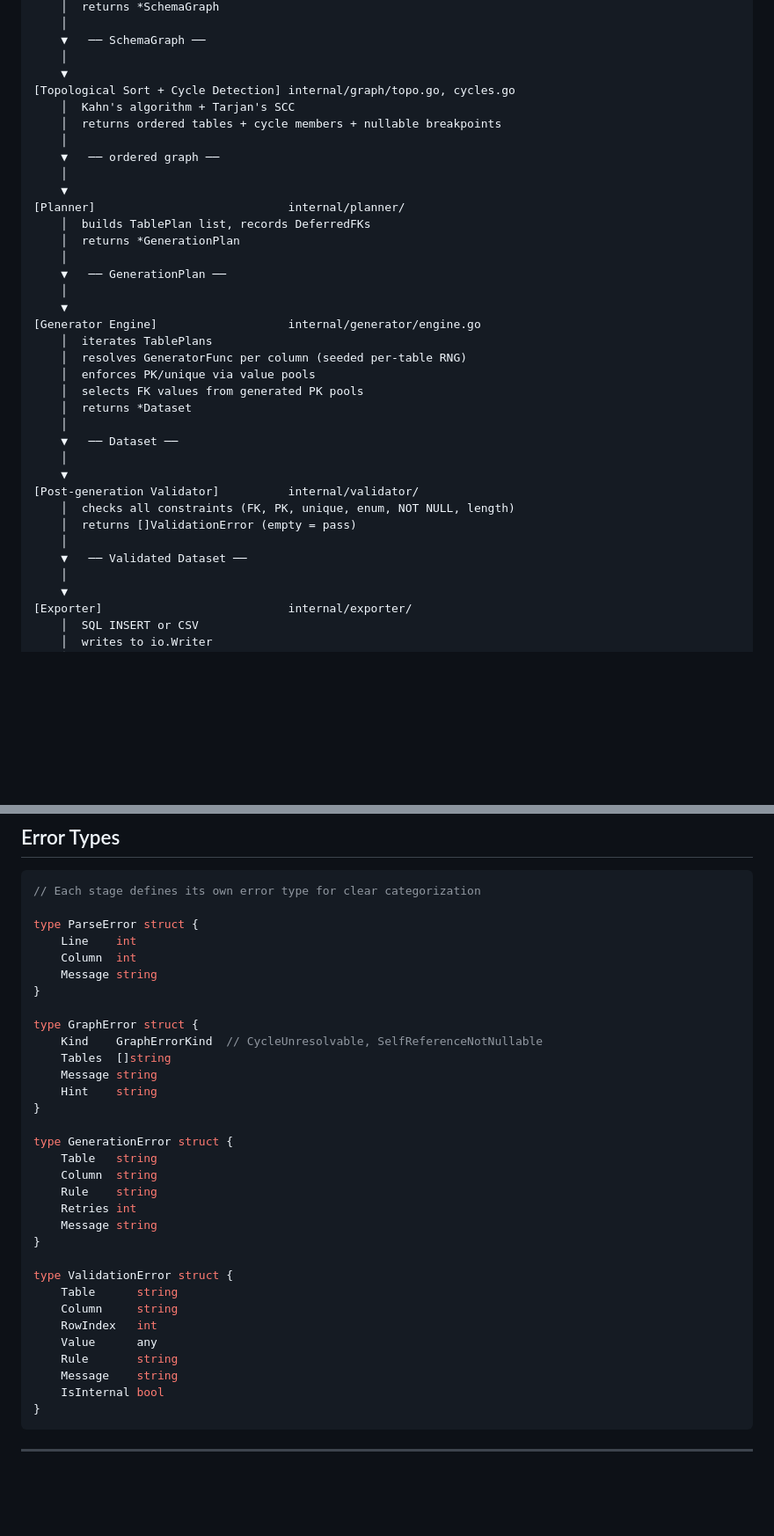
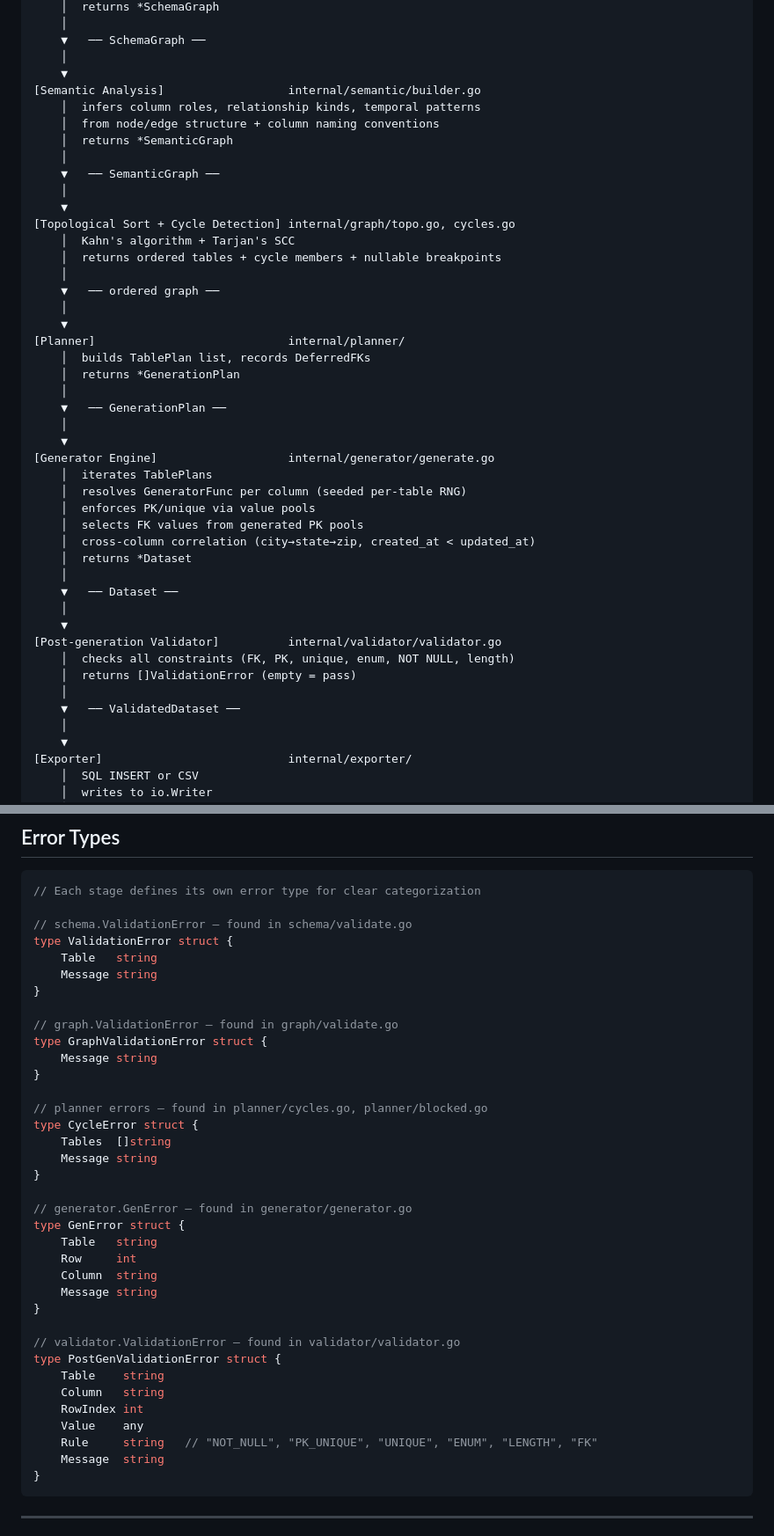
Before and after one commit to bella-247/SynthGraph, a Markdown page: docs/ARCHITECTURE.md, 2 parts joined by grey strips. Shown at 88% size. GitHub-like rendering; blank space fills up the shorter version.

````diff
--- a/docs/ARCHITECTURE.md
+++ b/docs/ARCHITECTURE.md
@@ -157,6 +216,14 @@ CLI flags
     ▼   ── SchemaGraph ──
     │
     ▼
+[Semantic Analysis]                  internal/semantic/builder.go
+    │  infers column roles, relationship kinds, temporal patterns
+    │  from node/edge structure + column naming conventions
+    │  returns *SemanticGraph
+    │
+    ▼   ── SemanticGraph ──
+    │
+    ▼
 [Topological Sort + Cycle Detection] internal/graph/topo.go, cycles.go
     │  Kahn's algorithm + Tarjan's SCC
     │  returns ordered tables + cycle members + nullable breakpoints
@@ -171,21 +238,22 @@ CLI flags
     ▼   ── GenerationPlan ──
     │
     ▼
-[Generator Engine]                   internal/generator/engine.go
+[Generator Engine]                   internal/generator/generate.go
     │  iterates TablePlans
     │  resolves GeneratorFunc per column (seeded per-table RNG)
     │  enforces PK/unique via value pools
     │  selects FK values from generated PK pools
+    │  cross-column correlation (city→state→zip, created_at < updated_at)
     │  returns *Dataset
     │
     ▼   ── Dataset ──
     │
     ▼
-[Post-generation Validator]          internal/validator/
+[Post-generation Validator]          internal/validator/validator.go
     │  checks all constraints (FK, PK, unique, enum, NOT NULL, length)
     │  returns []ValidationError (empty = pass)
     │
-    ▼   ── Validated Dataset ──
+    ▼   ── ValidatedDataset ──
     │
     ▼
 [Exporter]                           internal/exporter/
@@ -304,35 +387,39 @@ Each pipeline artifact has a well-defined invariant. A stage may assume its inpu
 ```go
 // Each stage defines its own error type for clear categorization
 
-type ParseError struct {
-    Line    int
-    Column  int
+// schema.ValidationError — found in schema/validate.go
+type ValidationError struct {
+    Table   string
     Message string
 }
 
-type GraphError struct {
-    Kind    GraphErrorKind  // CycleUnresolvable, SelfReferenceNotNullable
-    Tables  []string
-    Message string
-    Hint    string
-}
-
-type GenerationError struct {
-    Table   string
-    Column  string
-    Rule    string
-    Retries int
+// graph.ValidationError — found in graph/validate.go
+type GraphValidationError struct {
     Message string
 }
 
-type ValidationError struct {
-    Table      string
-    Column     string
-    RowIndex   int
-    Value      any
-    Rule       string
-    Message    string
-    IsInternal bool
+// planner errors — found in planner/cycles.go, planner/blocked.go
+type CycleError struct {
+    Tables  []string
+    Message string
+}
+
+// generator.GenError — found in generator/generator.go
+type GenError struct {
+    Table   string
+    Row     int
+    Column  string
+    Message string
+}
+
+// validator.ValidationError — found in validator/validator.go
+type PostGenValidationError struct {
+    Table    string
+    Column   string
+    RowIndex int
+    Value    any
+    Rule     string   // "NOT_NULL", "PK_UNIQUE", "UNIQUE", "ENUM", "LENGTH", "FK"
+    Message  string
 }
 ```
 
````
Also changed, not shown: other parts of docs/ARCHITECTURE.md (+146 -70 lines).
